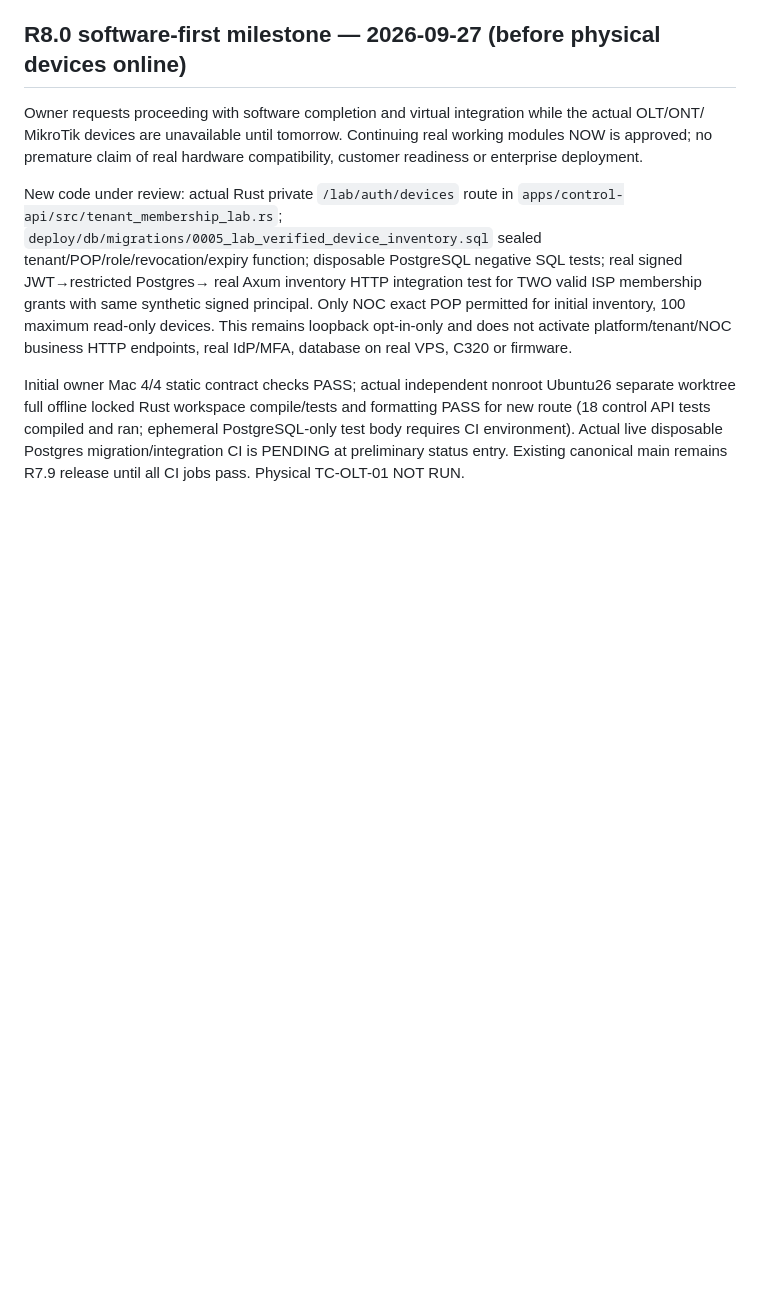
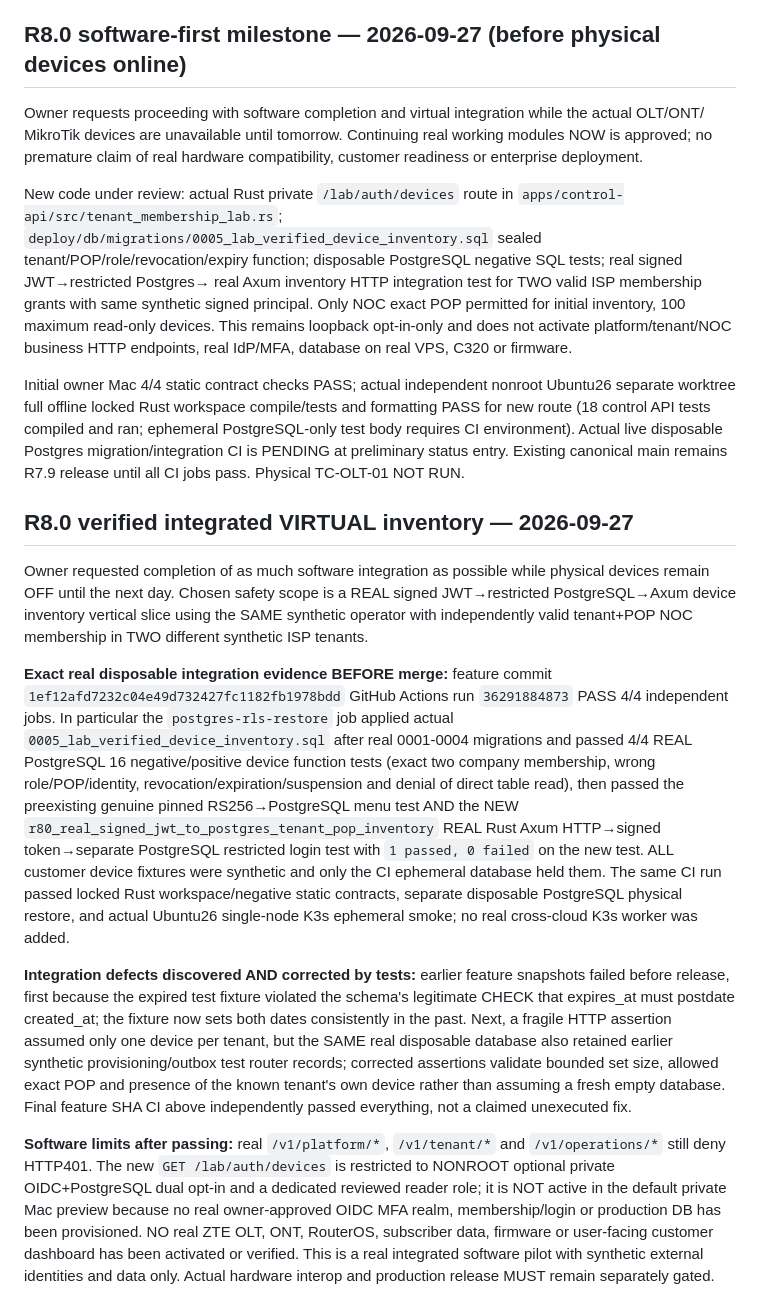
Before and after one commit to mr-ipat/ipat, a Markdown page: docs/PROJECT_STATUS.md, the part around one of its changes. Rendered like a GitHub page; blank space fills up the shorter version.

Commit message:
docs(status): record executed R8.0 two-ISP signed HTTP and PostgreSQL acceptance

```diff
--- a/docs/PROJECT_STATUS.md
+++ b/docs/PROJECT_STATUS.md
@@ -1970,3 +1970,82 @@ PENDING at preliminary status entry.
 Existing canonical main remains R7.9
 release until all CI jobs pass.
 Physical TC-OLT-01 NOT RUN.
+
+
+## R8.0 verified integrated VIRTUAL inventory — 2026-09-27
+
+Owner requested completion of as much software integration
+as possible while physical devices remain OFF until
+the next day. Chosen safety scope is a REAL signed
+JWT→restricted PostgreSQL→Axum device inventory
+vertical slice using the SAME synthetic operator
+with independently valid tenant+POP NOC
+membership in TWO different synthetic ISP tenants.
+
+**Exact real disposable integration evidence BEFORE merge:**
+feature commit `1ef12afd7232c04e49d732427fc1182fb1978bdd`
+GitHub Actions run `36291884873` PASS
+4/4 independent jobs. In particular the
+`postgres-rls-restore` job applied actual
+`0005_lab_verified_device_inventory.sql`
+after real 0001-0004 migrations and passed
+4/4 REAL PostgreSQL 16 negative/positive
+device function tests (exact two company
+membership, wrong role/POP/identity,
+revocation/expiration/suspension and
+denial of direct table read), then
+passed the preexisting genuine pinned
+RS256→PostgreSQL menu test AND the NEW
+`r80_real_signed_jwt_to_postgres_tenant_pop_inventory`
+REAL Rust Axum HTTP→signed token→separate
+PostgreSQL restricted login test with
+`1 passed, 0 failed` on the new test.
+ALL customer device fixtures were
+synthetic and only the CI ephemeral
+database held them. The same CI run
+passed locked Rust workspace/negative
+static contracts, separate disposable
+PostgreSQL physical restore, and
+actual Ubuntu26 single-node K3s
+ephemeral smoke; no real cross-cloud
+K3s worker was added.
+
+**Integration defects discovered AND corrected by tests:**
+earlier feature snapshots failed before release,
+first because the expired test fixture violated
+the schema's legitimate CHECK that expires_at
+must postdate created_at; the fixture now
+sets both dates consistently in the past.
+Next, a fragile HTTP assertion assumed only
+one device per tenant, but the SAME real
+disposable database also retained earlier
+synthetic provisioning/outbox test router
+records; corrected assertions validate
+bounded set size, allowed exact POP and
+presence of the known tenant's own
+device rather than assuming a fresh
+empty database. Final feature SHA CI
+above independently passed everything,
+not a claimed unexecuted fix.
+
+**Software limits after passing:** real
+`/v1/platform/*`, `/v1/tenant/*` and
+`/v1/operations/*` still deny HTTP401.
+The new `GET /lab/auth/devices` is
+restricted to NONROOT optional private
+OIDC+PostgreSQL dual opt-in and a
+dedicated reviewed reader role;
+it is NOT active in the default
+private Mac preview because no real
+owner-approved OIDC MFA realm,
+membership/login or production DB
+has been provisioned. NO real ZTE
+OLT, ONT, RouterOS, subscriber
+data, firmware or user-facing
+customer dashboard has been
+activated or verified. This is a
+real integrated software pilot
+with synthetic external identities
+and data only. Actual hardware
+interop and production release
+MUST remain separately gated.
```
Also changed, not shown: other parts of docs/PROJECT_STATUS.md (+1 -1 lines), docs/R80_PREDEVICE_AUTHENTICATED_INVENTORY.md (+37 -0 lines).
